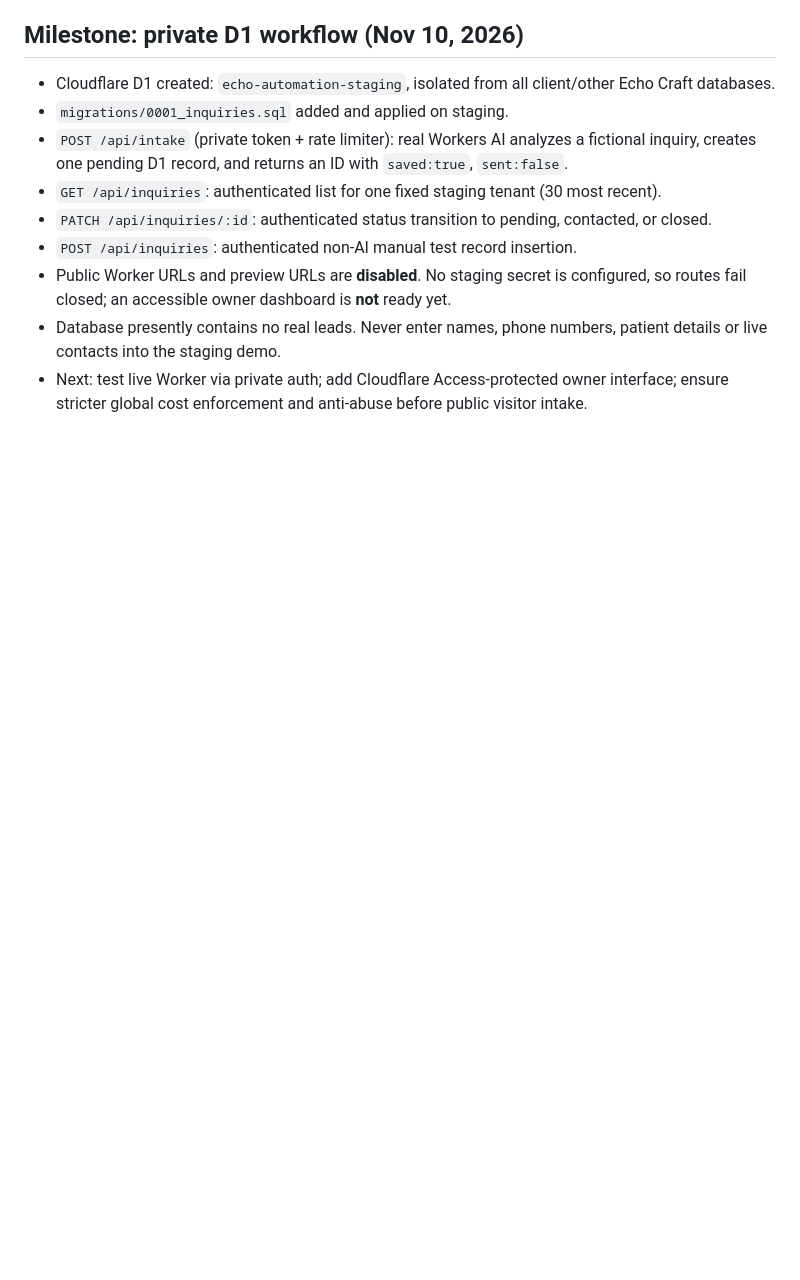
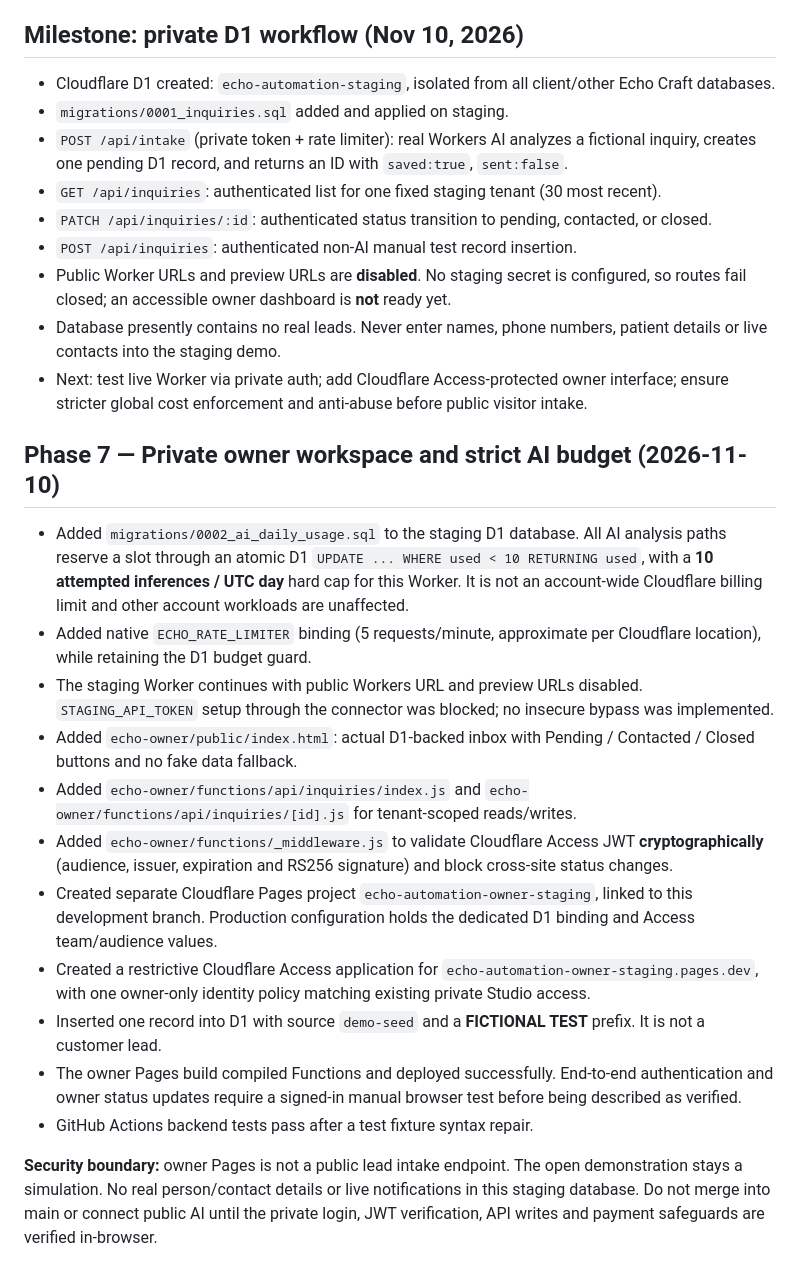
Before and after one commit to echocraftmusic/echocraft-studio, a Markdown page: echo-automation/README.md, the part around the change. Rendered like a GitHub page; blank space fills up the shorter version.

Commit message:
docs: record protected D1-backed owner workspace, passing CI and daily inference cap

```diff
--- a/echo-automation/README.md
+++ b/echo-automation/README.md
@@ -65,3 +65,19 @@ The `/api/analyze` endpoint now **fails closed** unless both `STAGING_API_TOKEN`
 - Public Worker URLs and preview URLs are **disabled**. No staging secret is configured, so routes fail closed; an accessible owner dashboard is **not** ready yet.
 - Database presently contains no real leads. Never enter names, phone numbers, patient details or live contacts into the staging demo.
 - Next: test live Worker via private auth; add Cloudflare Access-protected owner interface; ensure stricter global cost enforcement and anti-abuse before public visitor intake.
+
+## Phase 7 — Private owner workspace and strict AI budget (2026-11-10)
+
+- Added `migrations/0002_ai_daily_usage.sql` to the staging D1 database. All AI analysis paths reserve a slot through an atomic D1 `UPDATE ... WHERE used < 10 RETURNING used`, with a **10 attempted inferences / UTC day** hard cap for this Worker. It is not an account-wide Cloudflare billing limit and other account workloads are unaffected.
+- Added native `ECHO_RATE_LIMITER` binding (5 requests/minute, approximate per Cloudflare location), while retaining the D1 budget guard.
+- The staging Worker continues with public Workers URL and preview URLs disabled. `STAGING_API_TOKEN` setup through the connector was blocked; no insecure bypass was implemented.
+- Added `echo-owner/public/index.html`: actual D1-backed inbox with Pending / Contacted / Closed buttons and no fake data fallback.
+- Added `echo-owner/functions/api/inquiries/index.js` and `echo-owner/functions/api/inquiries/[id].js` for tenant-scoped reads/writes.
+- Added `echo-owner/functions/_middleware.js` to validate Cloudflare Access JWT **cryptographically** (audience, issuer, expiration and RS256 signature) and block cross-site status changes.
+- Created separate Cloudflare Pages project `echo-automation-owner-staging`, linked to this development branch. Production configuration holds the dedicated D1 binding and Access team/audience values.
+- Created a restrictive Cloudflare Access application for `echo-automation-owner-staging.pages.dev`, with one owner-only identity policy matching existing private Studio access.
+- Inserted one record into D1 with source `demo-seed` and a **FICTIONAL TEST** prefix. It is not a customer lead.
+- The owner Pages build compiled Functions and deployed successfully. End-to-end authentication and owner status updates require a signed-in manual browser test before being described as verified.
+- GitHub Actions backend tests pass after a test fixture syntax repair.
+
+**Security boundary:** owner Pages is not a public lead intake endpoint. The open demonstration stays a simulation. No real person/contact details or live notifications in this staging database. Do not merge into main or connect public AI until the private login, JWT verification, API writes and payment safeguards are verified in-browser.
```
